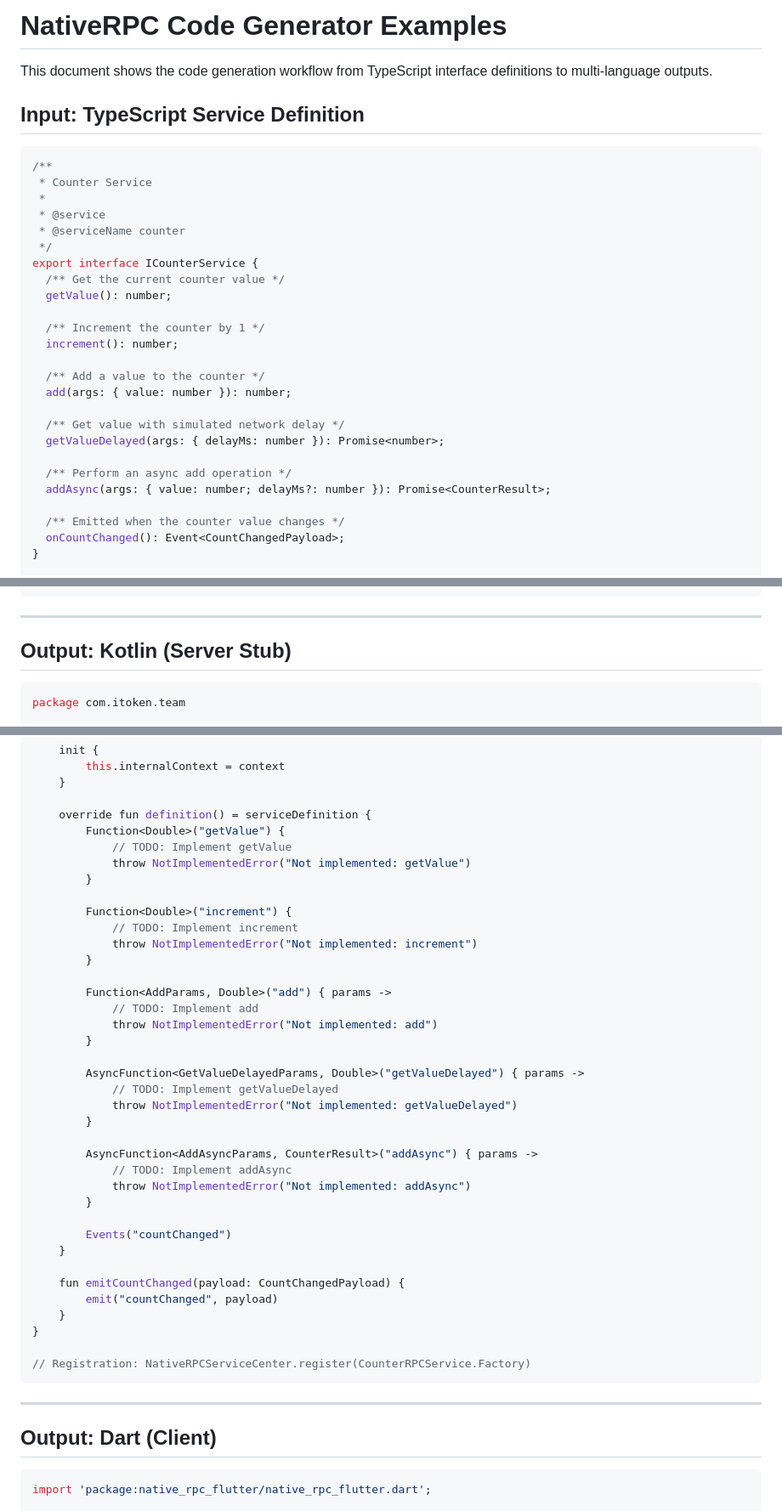
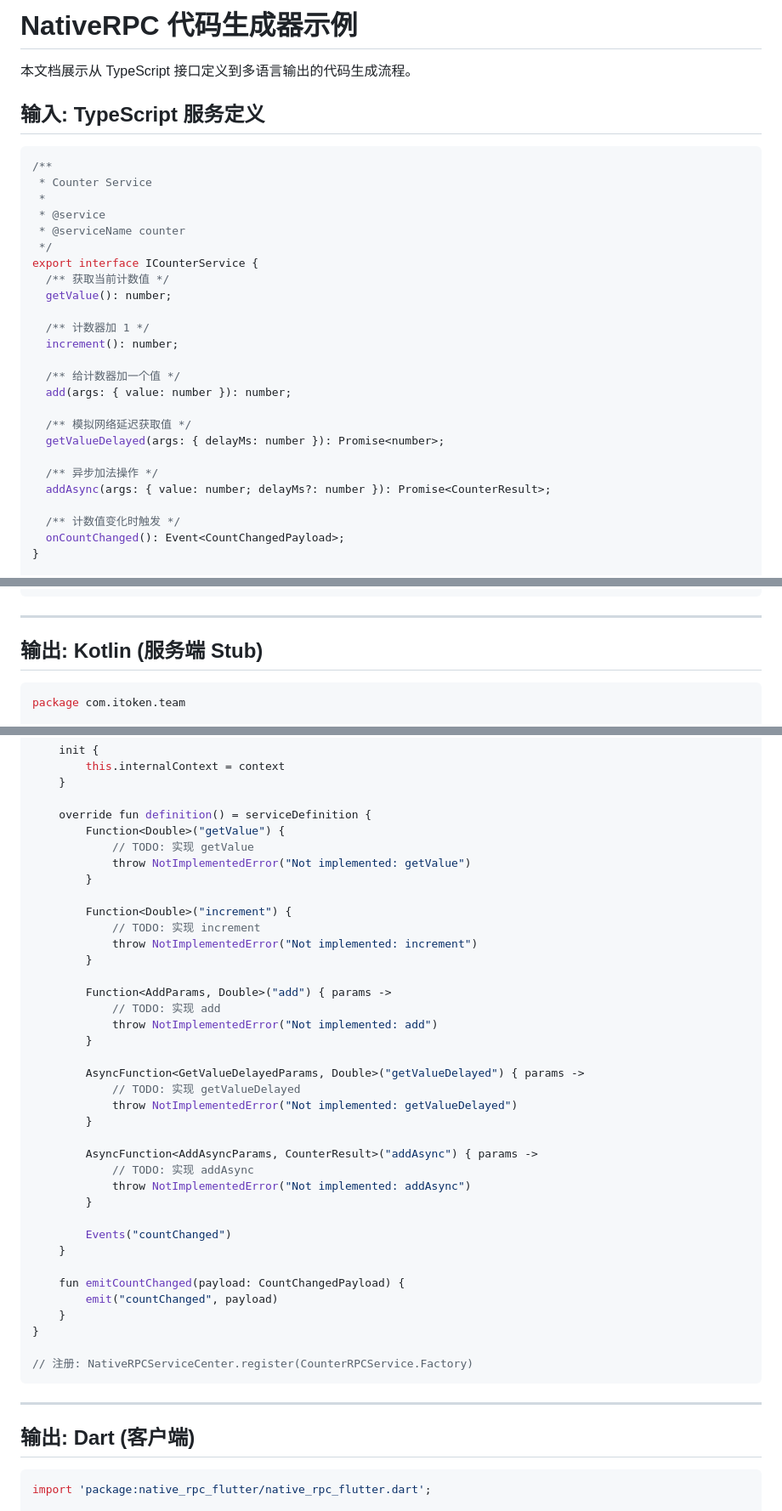
Before and after one commit to FeliksLv01/NativeRPC, a Markdown page: docs/CODEGEN-EXAMPLES.zh-CN.md, 3 parts joined by grey strips. Shown at 85% size. Rendered like a GitHub page.

````diff
--- a/docs/CODEGEN-EXAMPLES.md
+++ b/docs/CODEGEN-EXAMPLES.zh-CN.md
@@ -1,8 +1,8 @@
-# NativeRPC Code Generator Examples
+# NativeRPC 代码生成器示例
 
-This document shows the code generation workflow from TypeScript interface definitions to multi-language outputs.
+本文档展示从 TypeScript 接口定义到多语言输出的代码生成流程。
 
-## Input: TypeScript Service Definition
+## 输入: TypeScript 服务定义
 
 ```typescript
 /**
@@ -12,22 +12,22 @@ This document shows the code generation workflow from TypeScript interface defin
  * @serviceName counter
  */
 export interface ICounterService {
-  /** Get the current counter value */
+  /** 获取当前计数值 */
   getValue(): number;
 
-  /** Increment the counter by 1 */
+  /** 计数器加 1 */
   increment(): number;
 
-  /** Add a value to the counter */
+  /** 给计数器加一个值 */
   add(args: { value: number }): number;
 
-  /** Get value with simulated network delay */
+  /** 模拟网络延迟获取值 */
   getValueDelayed(args: { delayMs: number }): Promise<number>;
 
-  /** Perform an async add operation */
+  /** 异步加法操作 */
   addAsync(args: { value: number; delayMs?: number }): Promise<CounterResult>;
 
-  /** Emitted when the counter value changes */
+  /** 计数值变化时触发 */
   onCountChanged(): Event<CountChangedPayload>;
 }
 
@@ -53,7 +53,7 @@ export interface CountChangedPayload {
 
 ---
 
-## Output: Kotlin (Server Stub)
+## 输出: Kotlin (服务端 Stub)
 
 ```kotlin
 package com.itoken.team
@@ -97,27 +97,27 @@ class CounterRPCService(context: NativeRPCContext? = null) : NativeRPCService()
 
     override fun definition() = serviceDefinition {
         Function<Double>("getValue") {
-            // TODO: Implement getValue
+            // TODO: 实现 getValue
             throw NotImplementedError("Not implemented: getValue")
         }
 
         Function<Double>("increment") {
-            // TODO: Implement increment
+            // TODO: 实现 increment
             throw NotImplementedError("Not implemented: increment")
         }
 
         Function<AddParams, Double>("add") { params ->
-            // TODO: Implement add
+            // TODO: 实现 add
             throw NotImplementedError("Not implemented: add")
         }
 
         AsyncFunction<GetValueDelayedParams, Double>("getValueDelayed") { params ->
-            // TODO: Implement getValueDelayed
+            // TODO: 实现 getValueDelayed
             throw NotImplementedError("Not implemented: getValueDelayed")
         }
 
         AsyncFunction<AddAsyncParams, CounterResult>("addAsync") { params ->
-            // TODO: Implement addAsync
+            // TODO: 实现 addAsync
             throw NotImplementedError("Not implemented: addAsync")
         }
 
@@ -129,12 +129,12 @@ class CounterRPCService(context: NativeRPCContext? = null) : NativeRPCService()
     }
 }
 
-// Registration: NativeRPCServiceCenter.register(CounterRPCService.Factory)
+// 注册: NativeRPCServiceCenter.register(CounterRPCService.Factory)
 ```
 
 ---
 
-## Output: Dart (Client)
+## 输出: Dart (客户端)
 
 ```dart
 import 'package:native_rpc_flutter/native_rpc_flutter.dart';
````
Also changed, not shown: other parts of docs/CODEGEN-EXAMPLES.zh-CN.md (+77 -56 lines).
